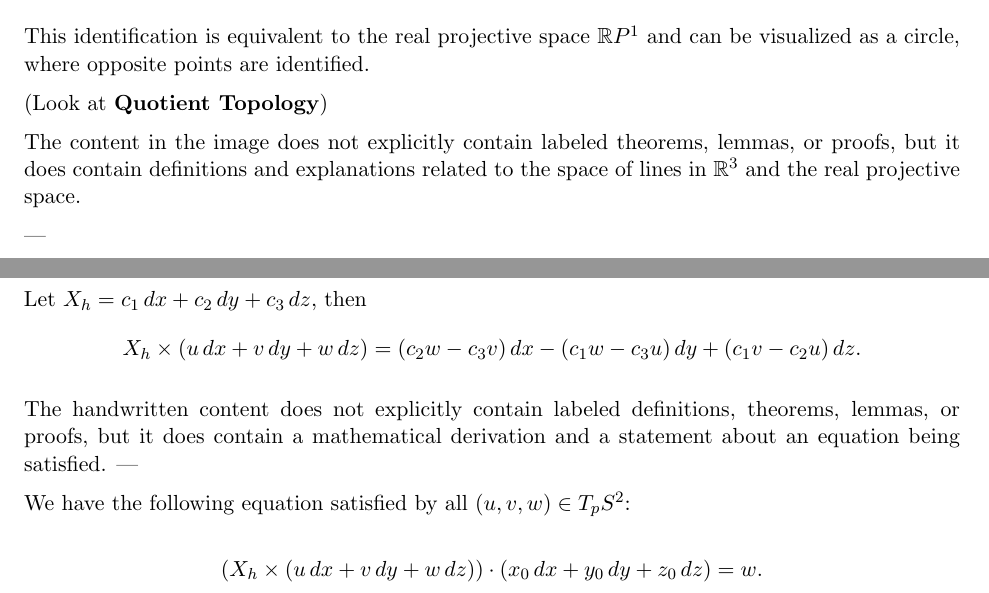
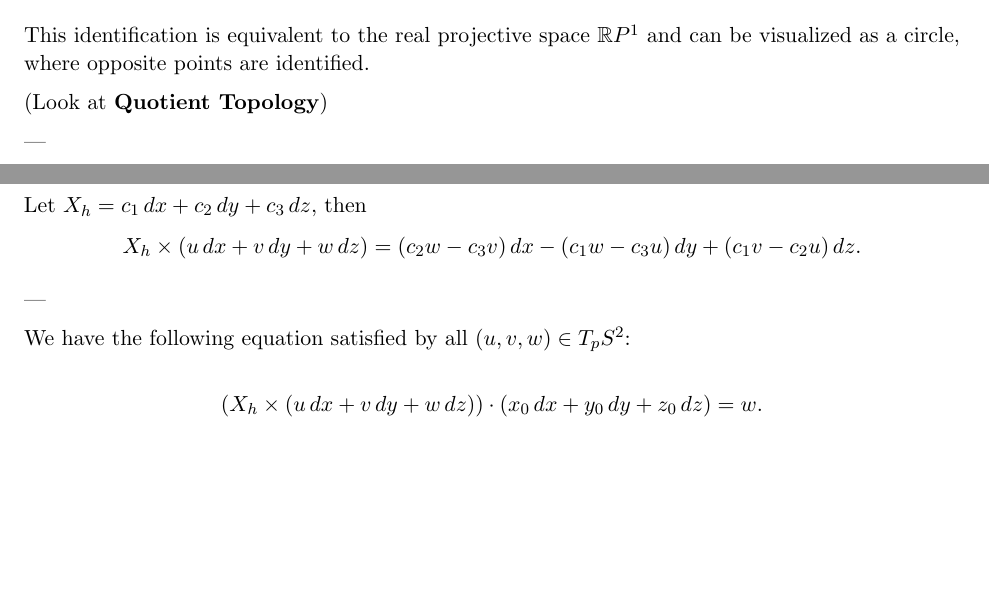
Before and after one commit to mayank-wangikar/my-notes, a LaTeX document (latex/Mathematical Methods for Classical Mechanics - ltx.tex): two parts of pages 9 and 56 of 58, joined at a grey line, cut so that both start at the same text, the shorter picture padded with empty space. Compiled offline with pdfLaTeX.

Commit message:
Edit Mathematical Methods for Classical Mechanics - ltx.tex via admin

```diff
--- a/latex/Mathematical Methods for Classical Mechanics - ltx.tex
+++ b/latex/Mathematical Methods for Classical Mechanics - ltx.tex
@@ -652,9 +651,6 @@ This identification is equivalent to the real projective space $\mathbb{R}P^1$ a
 \end{remark}
 
 % --- Page 22 ---
-The content in the image does not explicitly contain labeled theorems, lemmas, or proofs, but it does contain definitions and explanations related to the space of lines in \(\mathbb{R}^3\) and the real projective space.
-
-
 ---
 
 The space of lines in \(\mathbb{R}^3\) can be visualized as follows:
@@ -3752,7 +3748,6 @@ X_h \times (u \, dx + v \, dy + w \, dz) = (c_2 w - c_3 v) \, dx - (c_1 w - c_3
 \]
 
 % --- Page 124 ---
-The handwritten content does not explicitly contain labeled definitions, theorems, lemmas, or proofs, but it does contain a mathematical derivation and a statement about an equation being satisfied.
 ---
 
 We have the following equation satisfied by all $(u, v, w) \in T_p S^2$:
```
Also changed, not shown: latex/Mathematical Methods for Classical Mechanics - ltx.tex (1 more changed lines).
